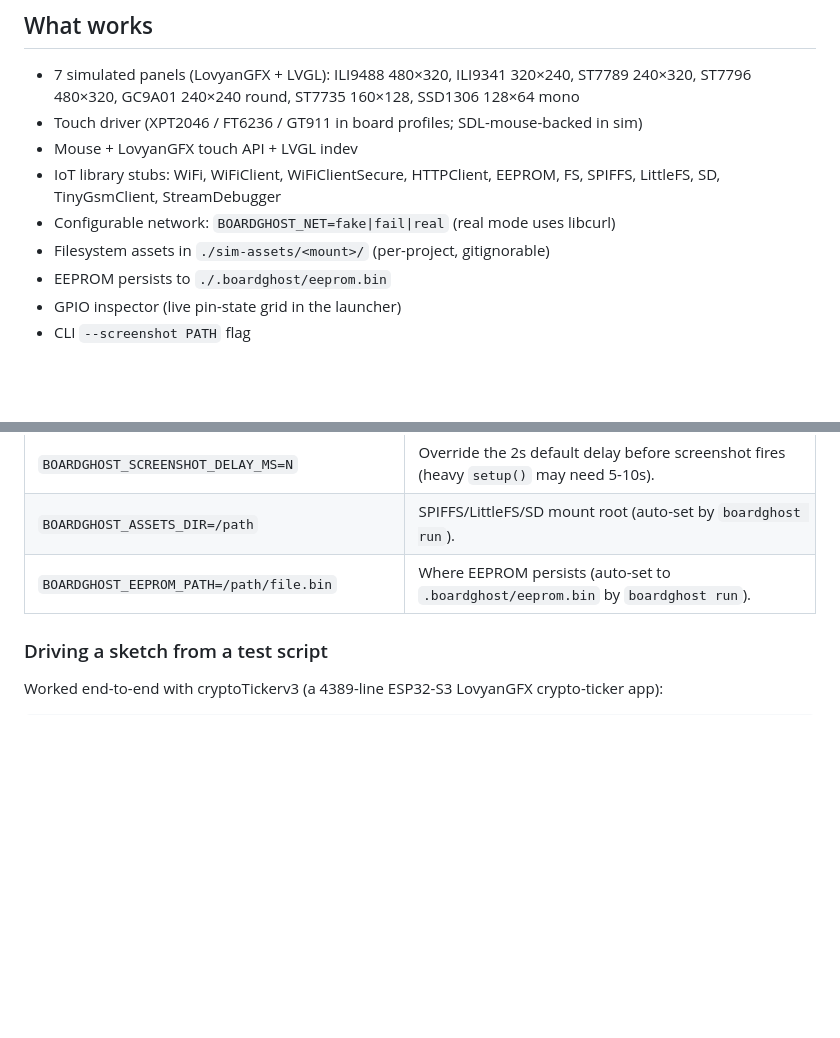
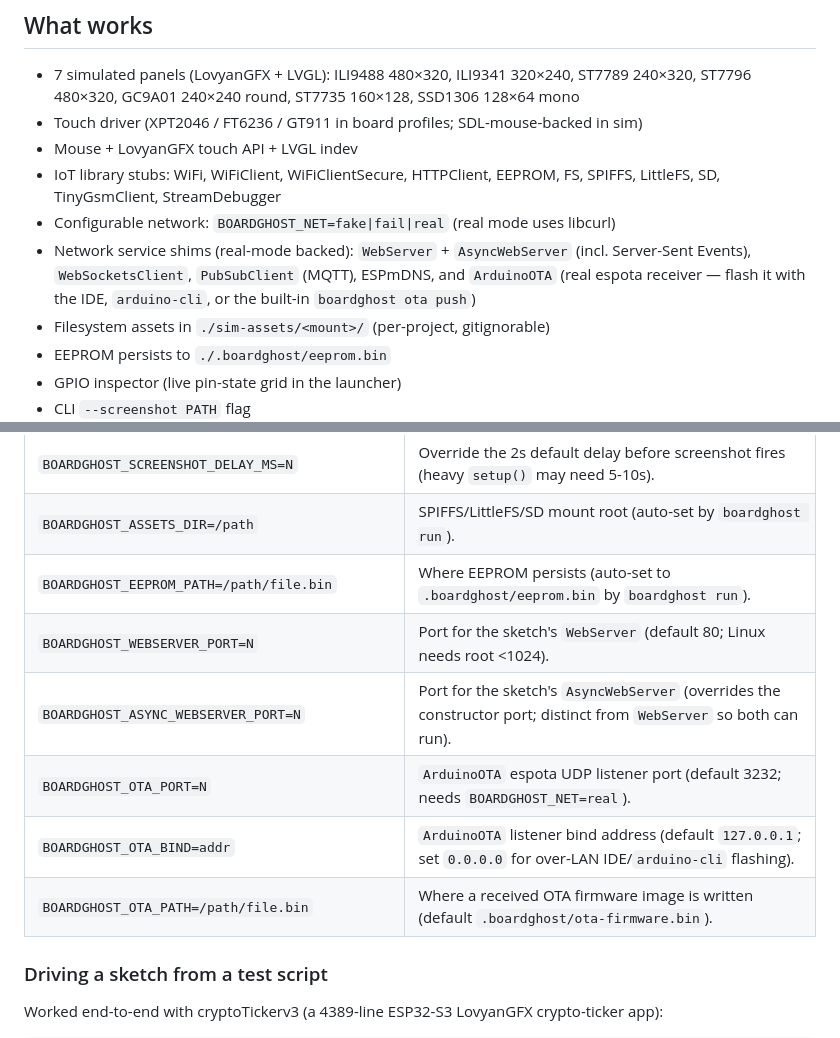
Before and after one commit to toastmanAu/arduino-board-emulator, a Markdown page: README.md, 2 parts joined by grey strips. Drawn GitHub-style; blank space fills up the shorter version.

Commit message:
docs: ArduinoOTA + AsyncWebServer shims and new env vars

```diff
--- a/README.md
+++ b/README.md
@@ -14,6 +14,10 @@ Run unmodified ESP32 + Arduino sketches that use **LovyanGFX** and **LVGL** on y
 - IoT library stubs: WiFi, WiFiClient, WiFiClientSecure, HTTPClient, EEPROM,
   FS, SPIFFS, LittleFS, SD, TinyGsmClient, StreamDebugger
 - Configurable network: `BOARDGHOST_NET=fake|fail|real` (real mode uses libcurl)
+- Network service shims (real-mode backed): `WebServer` + `AsyncWebServer`
+  (incl. Server-Sent Events), `WebSocketsClient`, `PubSubClient` (MQTT),
+  ESPmDNS, and `ArduinoOTA` (real espota receiver — flash it with the IDE,
+  `arduino-cli`, or the built-in `boardghost ota push`)
 - Filesystem assets in `./sim-assets/<mount>/` (per-project, gitignorable)
 - EEPROM persists to `./.boardghost/eeprom.bin`
 - GPIO inspector (live pin-state grid in the launcher)
@@ -181,6 +185,11 @@ boardghost run --board st7789_esp32s3_sim \
 | `BOARDGHOST_SCREENSHOT_DELAY_MS=N` | Override the 2s default delay before screenshot fires (heavy `setup()` may need 5-10s). |
 | `BOARDGHOST_ASSETS_DIR=/path` | SPIFFS/LittleFS/SD mount root (auto-set by `boardghost run`). |
 | `BOARDGHOST_EEPROM_PATH=/path/file.bin` | Where EEPROM persists (auto-set to `.boardghost/eeprom.bin` by `boardghost run`). |
+| `BOARDGHOST_WEBSERVER_PORT=N` | Port for the sketch's `WebServer` (default 80; Linux needs root <1024). |
+| `BOARDGHOST_ASYNC_WEBSERVER_PORT=N` | Port for the sketch's `AsyncWebServer` (overrides the constructor port; distinct from `WebServer` so both can run). |
+| `BOARDGHOST_OTA_PORT=N` | `ArduinoOTA` espota UDP listener port (default 3232; needs `BOARDGHOST_NET=real`). |
+| `BOARDGHOST_OTA_BIND=addr` | `ArduinoOTA` listener bind address (default `127.0.0.1`; set `0.0.0.0` for over-LAN IDE/`arduino-cli` flashing). |
+| `BOARDGHOST_OTA_PATH=/path/file.bin` | Where a received OTA firmware image is written (default `.boardghost/ota-firmware.bin`). |
 
 ### Driving a sketch from a test script
 
```
